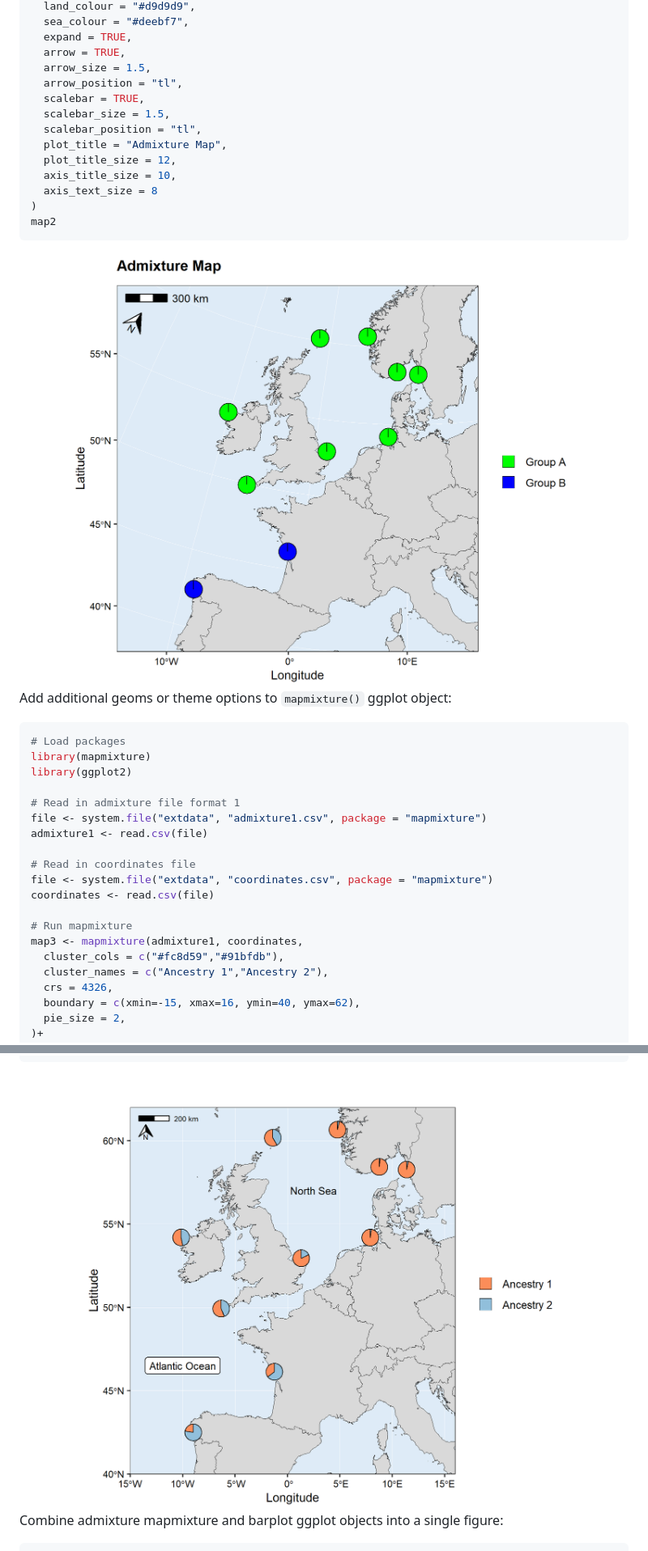
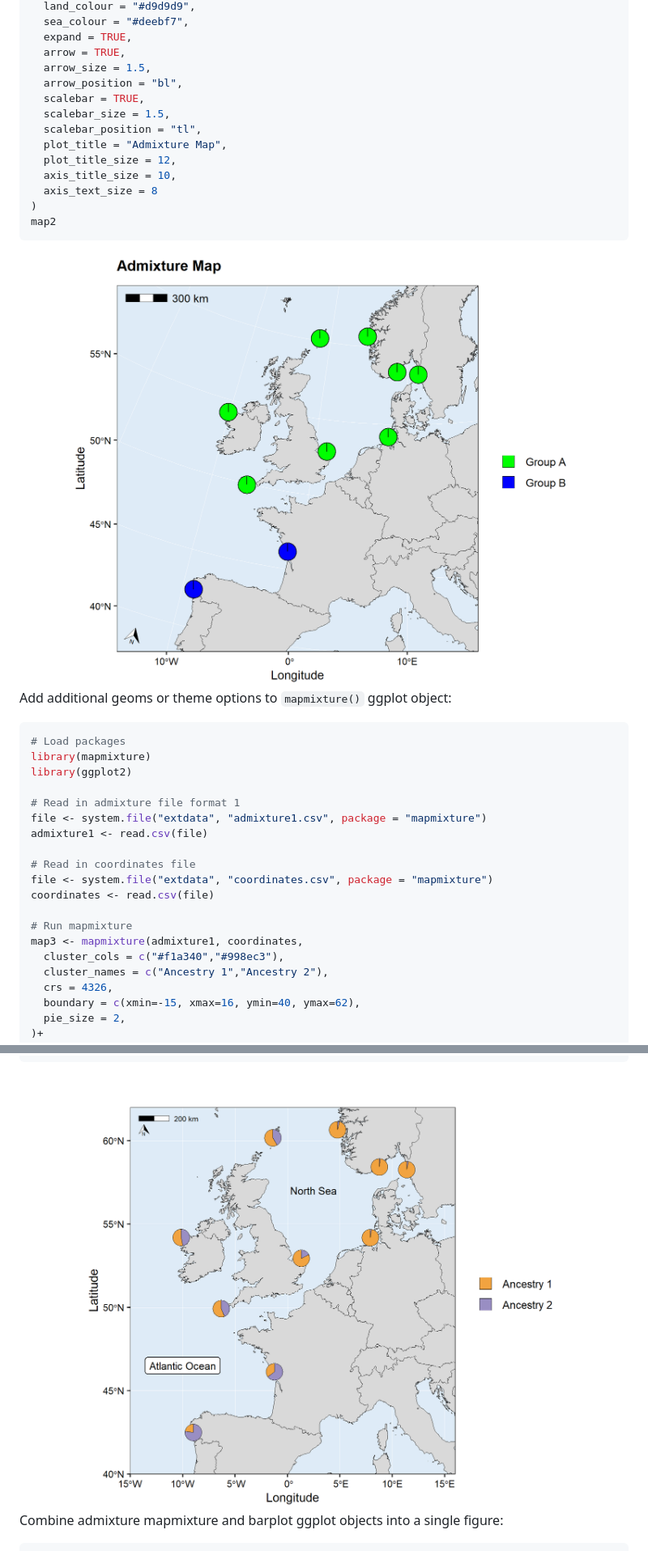
Before and after one commit to Tom-Jenkins/mapmixture, a Markdown page: README.md, 2 parts joined by grey strips. Shown: that part at 81% size. Drawn GitHub-style; pictures changed too: man/figures/README-unnamed-chunk-3-1.png, man/figures/README-unnamed-chunk-4-1.png.

```diff
--- a/README.md
+++ b/README.md
@@ -79,7 +79,7 @@ map2 <- mapmixture(admixture3, coordinates,
   expand = TRUE,
   arrow = TRUE,
   arrow_size = 1.5,
-  arrow_position = "tl",
+  arrow_position = "bl",
   scalebar = TRUE,
   scalebar_size = 1.5,
   scalebar_position = "tl",
@@ -110,7 +110,7 @@ coordinates <- read.csv(file)
 
 # Run mapmixture
 map3 <- mapmixture(admixture1, coordinates,
-  cluster_cols = c("#fc8d59","#91bfdb"),
+  cluster_cols = c("#f1a340","#998ec3"),
   cluster_names = c("Ancestry 1","Ancestry 2"),
   crs = 4326,
   boundary = c(xmin=-15, xmax=16, ymin=40, ymax=62),
```
Also changed, not shown: other parts of README.md (+3 -3 lines), man/figures/README-unnamed-chunk-2-1.png, man/figures/README-unnamed-chunk-5-1.png, man/figures/README-unnamed-chunk-5-2.png, 2 other files.
